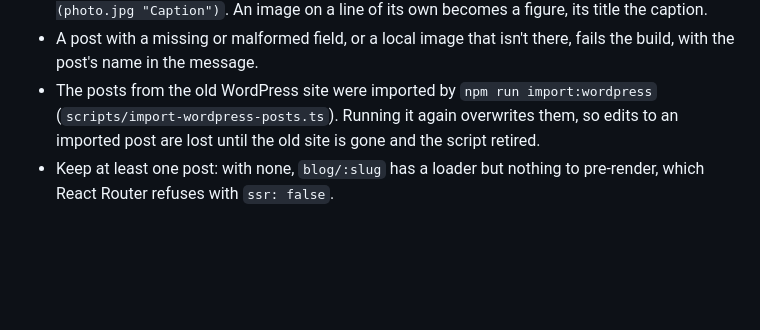
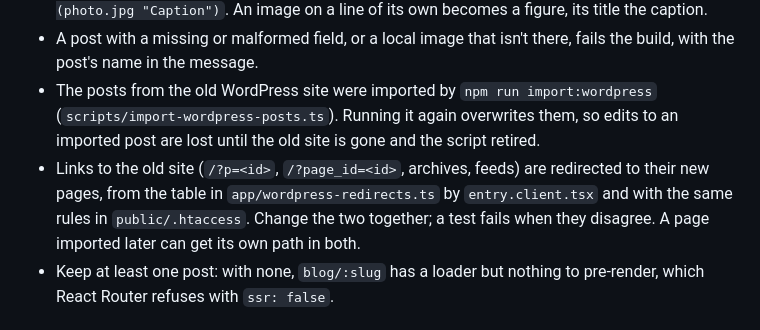
Before and after one commit to NikolaVetnic/website, a Markdown page: AGENTS.md, the part around the change. Rendered like a GitHub page; blank space fills up the shorter version.

Commit message:
Describe the WordPress redirects in AGENTS.md
The redirects live in two places that have to agree, which anyone changing one of them needs to know.

Refs #9

```diff
--- a/AGENTS.md
+++ b/AGENTS.md
@@ -44,6 +44,7 @@ Node version is in `.nvmrc` (at least 22.22, required by React Router 8).
 - A post's images go in `public/blog/<slug>/` and are written by file name: `![Alt text](photo.jpg "Caption")`. An image on a line of its own becomes a figure, its title the caption.
 - A post with a missing or malformed field, or a local image that isn't there, fails the build, with the post's name in the message.
 - The posts from the old WordPress site were imported by `npm run import:wordpress` (`scripts/import-wordpress-posts.ts`). Running it again overwrites them, so edits to an imported post are lost until the old site is gone and the script retired.
+- Links to the old site (`/?p=<id>`, `/?page_id=<id>`, archives, feeds) are redirected to their new pages, from the table in `app/wordpress-redirects.ts` by `entry.client.tsx` and with the same rules in `public/.htaccess`. Change the two together; a test fails when they disagree. A page imported later can get its own path in both.
 - Keep at least one post: with none, `blog/:slug` has a loader but nothing to pre-render, which React Router refuses with `ssr: false`.
 
 ## Git and pull requests
```
